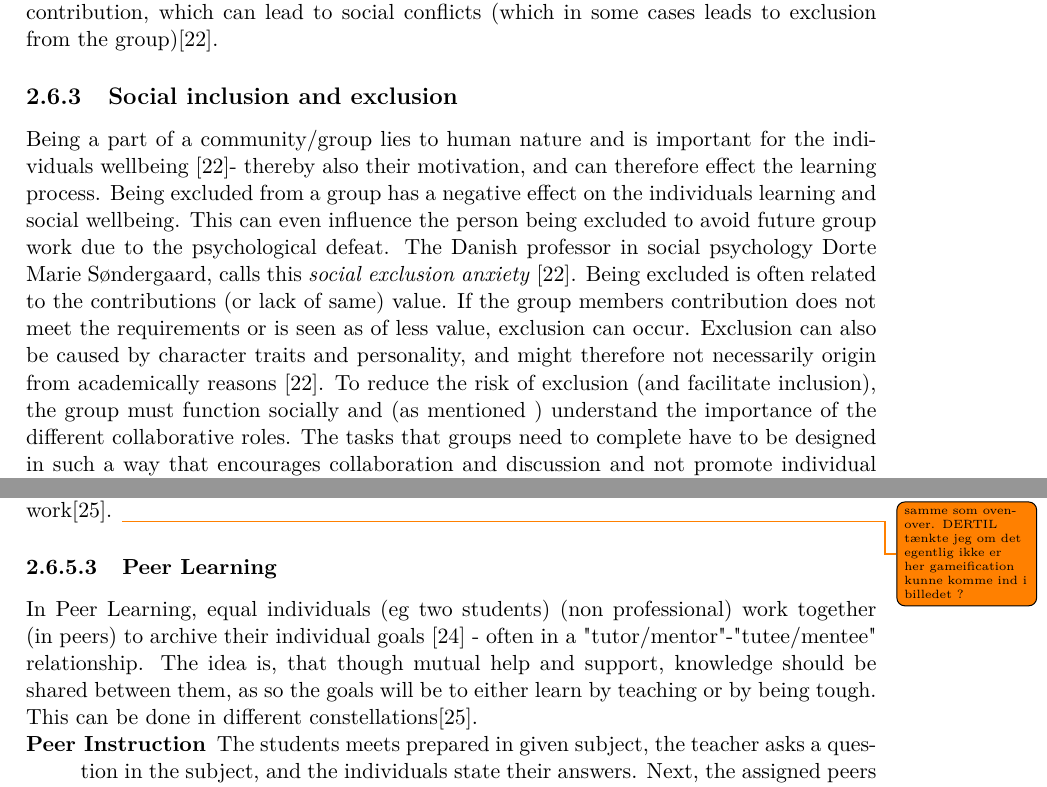
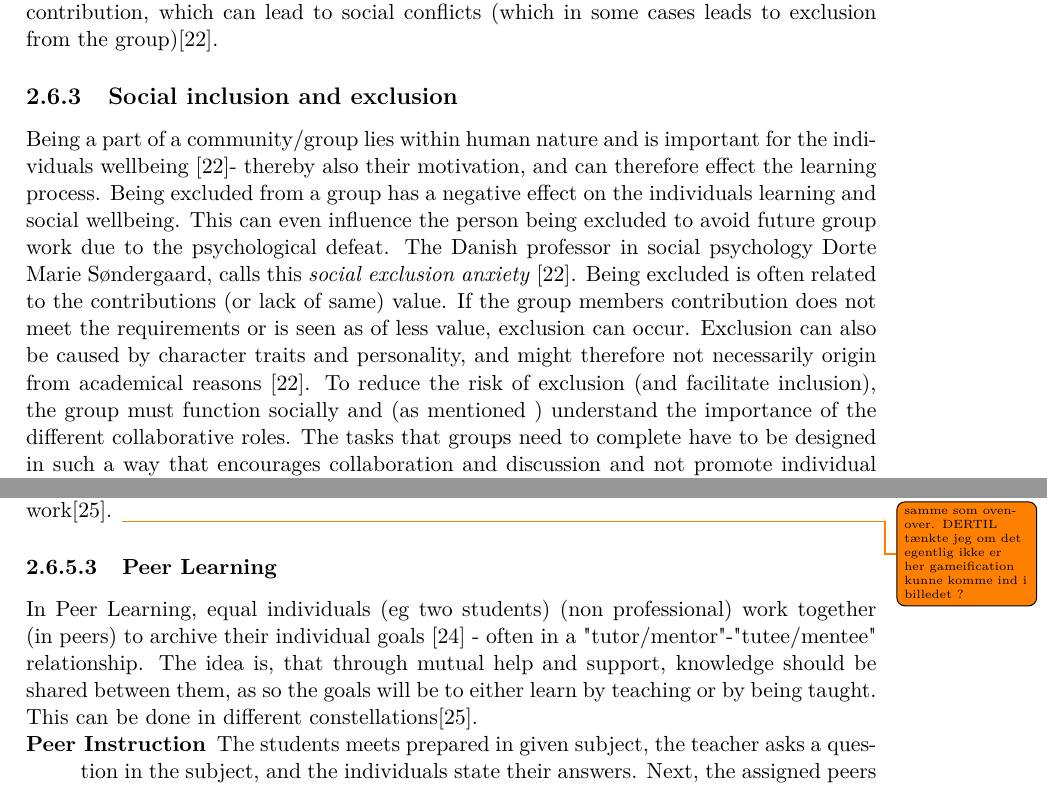
Before and after one commit to totalfreak/medialogyp4, a LaTeX thesis (Main.tex, which reads include/Analyse.tex): two parts of pages 20 and 21 of 37, joined at a grey line, cut so that both start at the same text. Compiled offline with pdfLaTeX.

Commit message:
rettelser i "working in groups" (Mine dele)

```diff
--- a/include/Analyse.tex
+++ b/include/Analyse.tex
@@ -355,7 +355,7 @@ Differences among people when working in groups are important, as the group memb
 Having a representative from each category strengthens the group work and outcome thereof - and thereby the learning outcome\cite{ProjektarbejdesKompleksitet}. However if not represented and/or the importance of each role is not acknowledged, it can led to conflicts within the group. These conflicts, can often be seen as difficulties within certain areas (eg. problems with organizing, leading to unstructured work), or the feeling (and expression) of a not equal contribution, which can lead to social conflicts (which in some cases leads to exclusion from the group)\cite{ProjektarbejdesKompleksitet}.
 
 \subsection{Social inclusion and exclusion}
-Being a part of a community/group lies to human nature and is important for the individuals wellbeing  \cite{ProjektarbejdesKompleksitet}- thereby also their motivation, and can therefore effect the learning process. Being excluded from a group has a negative effect on the individuals learning and social wellbeing. This can even influence the person being excluded to avoid future group work due to the psychological defeat. The Danish professor in social psychology Dorte Marie Søndergaard, calls this \textit{social exclusion anxiety} \cite{ProjektarbejdesKompleksitet}. Being excluded is often related to the contributions (or lack of same) value. If the group members contribution does not meet the requirements or is seen as of less value, exclusion can occur. Exclusion can also be caused by character traits and personality, and might therefore not necessarily origin from academically reasons \cite{ProjektarbejdesKompleksitet}.
+Being a part of a community/group lies within human nature and is important for the individuals wellbeing  \cite{ProjektarbejdesKompleksitet}- thereby also their motivation, and can therefore effect the learning process. Being excluded from a group has a negative effect on the individuals learning and social wellbeing. This can even influence the person being excluded to avoid future group work due to the psychological defeat. The Danish professor in social psychology Dorte Marie Søndergaard, calls this \textit{social exclusion anxiety} \cite{ProjektarbejdesKompleksitet}. Being excluded is often related to the contributions (or lack of same) value. If the group members contribution does not meet the requirements or is seen as of less value, exclusion can occur. Exclusion can also be caused by character traits and personality, and might therefore not necessarily origin from academical reasons \cite{ProjektarbejdesKompleksitet}.
 To reduce the risk of exclusion (and facilitate inclusion), the group must function socially and (as mentioned ) understand the importance of the different collaborative roles. The tasks that groups need to complete have to be designed in such a way that encourages collaboration and discussion and not promote individual work in order to produce an effective learning outcome \cite{collaborationSocialPedagogy}. To further enhance inclusion, the tool of Feedback can be used.
 
 
@@ -375,7 +375,7 @@ Competition tends to be seen as a negative and destructive force when talked abo
 \todo{samme som ovenover. DERTIL tænkte jeg om det egentlig ikke er her gameification kunne komme ind i billedet ? }
 
 \subsubsection{Peer Learning} %Sofie
-In Peer Learning, equal individuals (eg two students) (non professional) work together (in peers) to archive their individual goals \cite{peerLearning} - often in a "tutor/mentor"-"tutee/mentee" relationship. The idea is, that though mutual help and support, knowledge should be shared between them, as so the goals will be to either learn by teaching or by being tough. This can be done in different constellations\cite{collaborationCompetition}.
+In Peer Learning, equal individuals (eg two students) (non professional) work together (in peers) to archive their individual goals \cite{peerLearning} - often in a "tutor/mentor"-"tutee/mentee" relationship. The idea is, that through mutual help and support, knowledge should be shared between them, as so the goals will be to either learn by teaching or by being taught. This can be done in different constellations\cite{collaborationCompetition}.
 
 \begin{description}
 	\item[Peer Instruction] The students meets prepared in given subject, the teacher asks a question in the subject, and the individuals state their answers. Next, the assigned peers discuss the question and based on this, state their reevaluated answers. In this process the students have prepared themselves in the same material, and so their knowledge might not vary significantly, and the roles of tutor and tutee might not be present.
```
